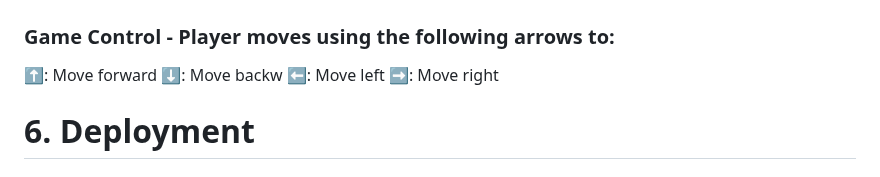
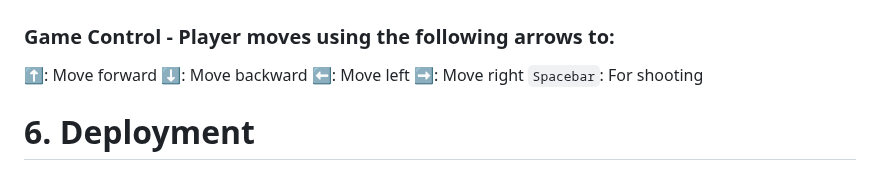
Before and after one commit to DarrachBarneveld/Retro-Mashup-Mayhem, a Markdown page: README.md, the part around the change. Drawn GitHub-style.

Commit message:
Add spacebar to control

```diff
--- a/README.md
+++ b/README.md
@@ -122,10 +122,10 @@ The game was designed with
 ### Game Control - Player moves using the following arrows to:
 
 ⬆️: Move forward
-⬇️: Move backw
+⬇️: Move backward
 ⬅️: Move left
 ➡️: Move right
-
+`Spacebar`: For shooting
 
 
 
```
